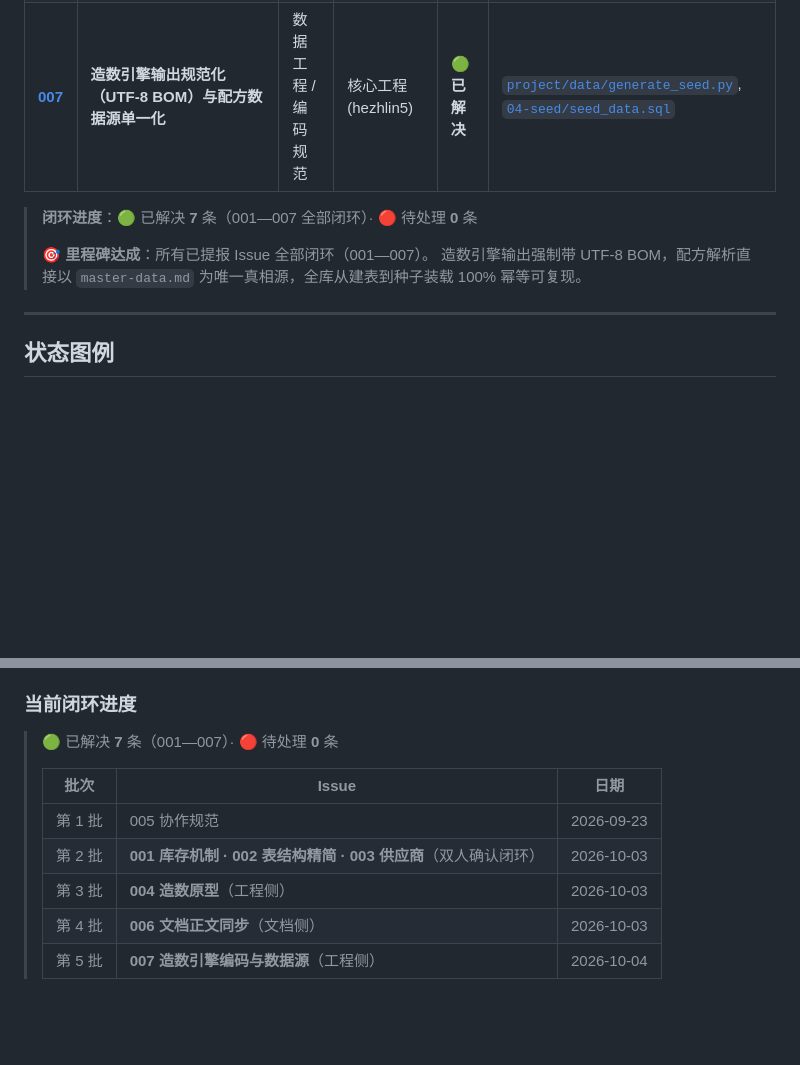
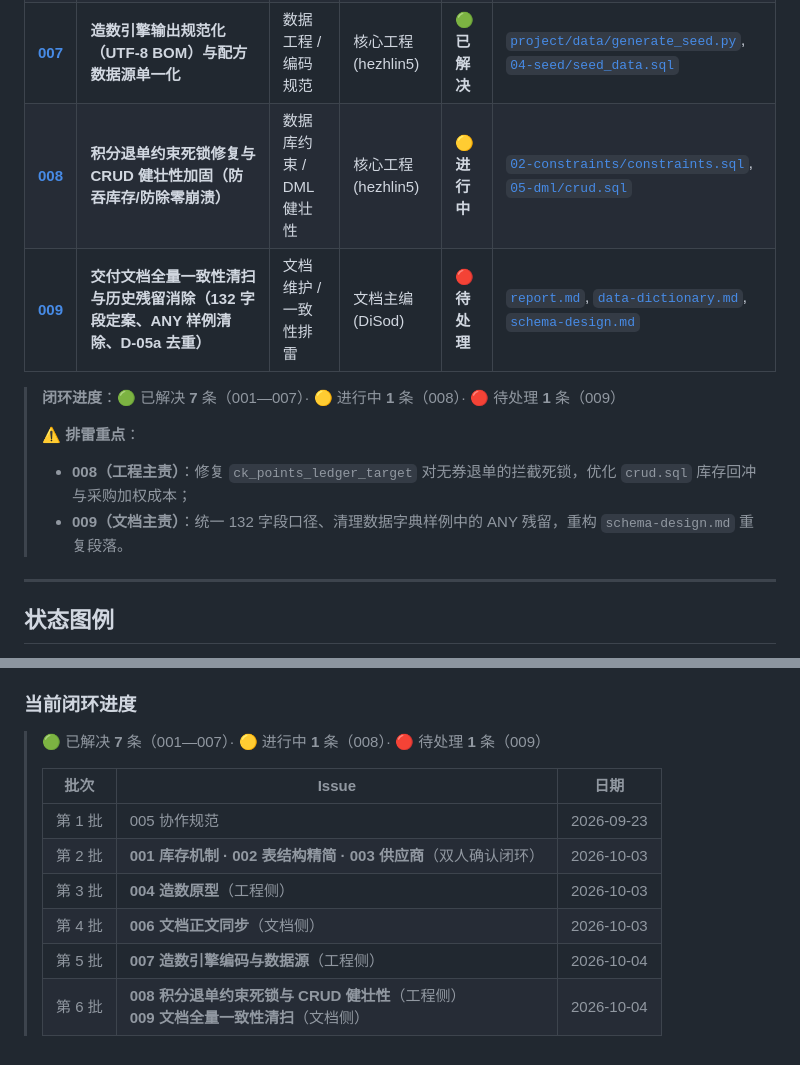
Before and after one commit to DiSod/milkteaShop2026forH, a Markdown page: harness/issues/README.md, 2 parts joined by grey strips. Rendered like a GitHub page; blank space fills up the shorter version.

Commit message:
docs(issues): 提报 ISSUE-008（退单约束与 CRUD 健壮性）与 ISSUE-009（文档一致性排雷）

```diff
--- a/harness/issues/README.md
+++ b/harness/issues/README.md
@@ -25,11 +25,14 @@
 | [**005**](005-collaboration-and-git-alignment.md) | **协作与分工定调**：明确文档归舍友、工程分阶段切分、严格遵守 Agent 对齐与提交规范 | 流程与规范 | 双人共同讨论 / 文档主编 | 🟢 **已解决** | [`harness/team/README.md`](../team/README.md), [`04-git-workflow.md`](../conventions/04-git-workflow.md) |
 | [**006**](006-sync-schema-design-to-17-tables.md) | **关系模式设计正文全面同步修订至 17 表及历史文档连带对齐** | 文档维护 / 模式对齐 | 文档主编 (DiSod) | 🟢 **已解决** | [`weeks/week02/schema-design.md`](../../weeks/week02/schema-design.md) |
 | [**007**](007-seed-generator-encoding-and-datasource.md) | **造数引擎输出规范化（UTF-8 BOM）与配方数据源单一化** | 数据工程 / 编码规范 | 核心工程 (hezhlin5) | 🟢 **已解决** | [`project/data/generate_seed.py`](../../project/data/generate_seed.py), [`04-seed/seed_data.sql`](../../project/sql/04-seed/seed_data.sql) |
+| [**008**](008-points-refund-and-crud-robustness.md) | **积分退单约束死锁修复与 CRUD 健壮性加固（防吞库存/防除零崩溃）** | 数据库约束 / DML 健壮性 | 核心工程 (hezhlin5) | 🟡 **进行中** | [`02-constraints/constraints.sql`](../../project/sql/02-constraints/constraints.sql), [`05-dml/crud.sql`](../../project/sql/05-dml/crud.sql) |
+| [**009**](009-documentation-consistency-and-cleanup.md) | **交付文档全量一致性清扫与历史残留消除（132 字段定案、ANY 样例清除、D-05a 去重）** | 文档维护 / 一致性排雷 | 文档主编 (DiSod) | 🔴 **待处理** | [`report.md`](../../weeks/submissions/v0.1/report.md), [`data-dictionary.md`](../../project/docs/data-dictionary.md), [`schema-design.md`](../../weeks/week02/schema-design.md) |
 
-> **闭环进度**：🟢 已解决 **7** 条（001—007 全部闭环）· 🔴 待处理 **0** 条
+> **闭环进度**：🟢 已解决 **7** 条（001—007）· 🟡 进行中 **1** 条（008）· 🔴 待处理 **1** 条（009）
 >
-> 🎯 **里程碑达成**：所有已提报 Issue 全部闭环（001—007）。
-> 造数引擎输出强制带 UTF-8 BOM，配方解析直接以 `master-data.md` 为唯一真相源，全库从建表到种子装载 100% 幂等可复现。
+> ⚠️ **排雷重点**：
+> - **008（工程主责）**：修复 `ck_points_ledger_target` 对无券退单的拦截死锁，优化 `crud.sql` 库存回冲与采购加权成本；
+> - **009（文档主责）**：统一 132 字段口径、清理数据字典样例中的 ANY 残留，重构 `schema-design.md` 重复段落。
 
 
 ---
@@ -83,7 +86,7 @@ Issue 是"**提议**"，裁决后标题里的主张**可能被否决**。
 
 ### 当前闭环进度
 
-> 🟢 已解决 **7** 条（001—007）· 🔴 待处理 **0** 条
+> 🟢 已解决 **7** 条（001—007）· 🟡 进行中 **1** 条（008）· 🔴 待处理 **1** 条（009）
 >
 > | 批次 | Issue | 日期 |
 > |---|---|---|
@@ -92,3 +95,4 @@ Issue 是"**提议**"，裁决后标题里的主张**可能被否决**。
 > | 第 3 批 | **004 造数原型**（工程侧） | 2026-10-03 |
 > | 第 4 批 | **006 文档正文同步**（文档侧） | 2026-10-03 |
 > | 第 5 批 | **007 造数引擎编码与数据源**（工程侧） | 2026-10-04 |
+> | 第 6 批 | **008 积分退单约束死锁与 CRUD 健壮性**（工程侧）<br>**009 文档全量一致性清扫**（文档侧） | 2026-10-04 |
```
Also changed, not shown: harness/issues/008-points-refund-and-crud-robustness.md (added, +112 -0 lines), harness/issues/009-documentation-consistency-and-cleanup.md (added, +54 -0 lines).
